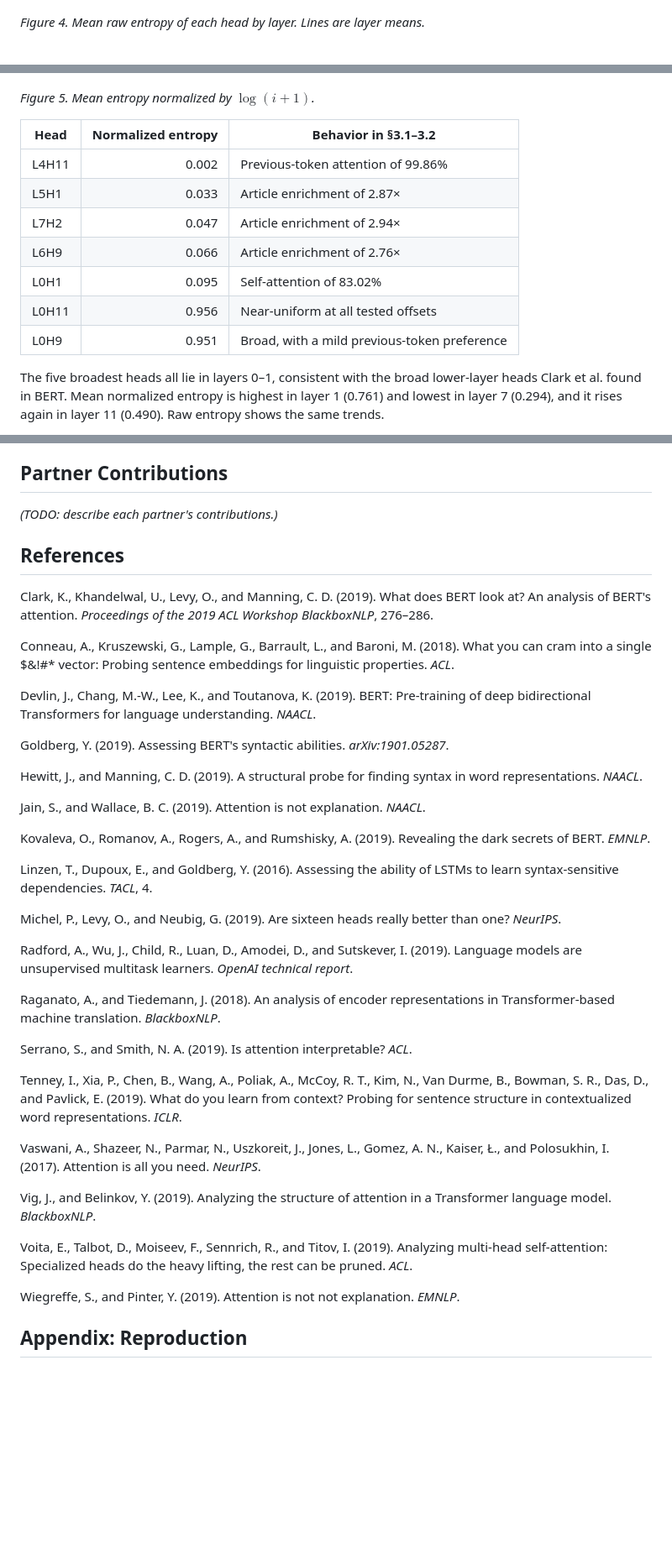
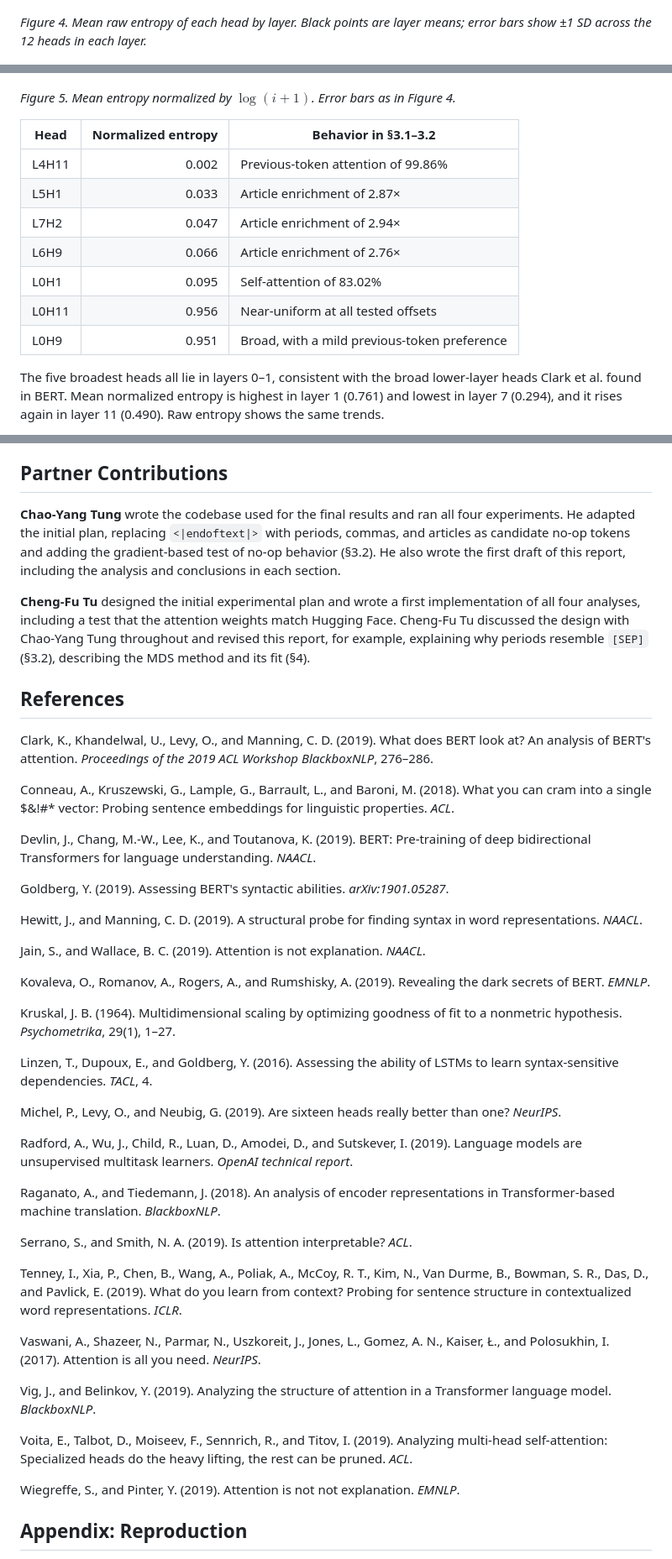
Before and after one commit to Nat1anWasTaken/what-does-gpt-2-look-at, a Markdown page: README.md, 3 parts joined by grey strips. Shown at 84% size. Drawn GitHub-style; blank space fills up the shorter version.

Commit message:
chore: adjust README.md

```diff
--- a/README.md
+++ b/README.md
@@ -86,21 +88,21 @@ Under causal attention, entropy is bounded by $\log(i+1)$, which grows with posi
 
 ![Raw attention entropy by layer](figures/entropy_raw.png)
 
-*Figure 4. Mean raw entropy of each head by layer. Lines are layer means.*
+_Figure 4. Mean raw entropy of each head by layer. Black points are layer means; error bars show ±1 SD across the 12 heads in each layer._
 
 ![Attention entropy normalized by visible context size](figures/entropy_normalized.png)
 
-*Figure 5. Mean entropy normalized by $\log(i+1)$.*
+_Figure 5. Mean entropy normalized by $\log(i+1)$. Error bars as in Figure 4._
 
-| Head | Normalized entropy | Behavior in §3.1–3.2 |
-| --- | ---: | --- |
-| L4H11 | 0.002 | Previous-token attention of 99.86% |
-| L5H1 | 0.033 | Article enrichment of 2.87× |
-| L7H2 | 0.047 | Article enrichment of 2.94× |
-| L6H9 | 0.066 | Article enrichment of 2.76× |
-| L0H1 | 0.095 | Self-attention of 83.02% |
-| L0H11 | 0.956 | Near-uniform at all tested offsets |
-| L0H9 | 0.951 | Broad, with a mild previous-token preference |
+| Head  | Normalized entropy | Behavior in §3.1–3.2                         |
+| ----- | -----------------: | -------------------------------------------- |
+| L4H11 |              0.002 | Previous-token attention of 99.86%           |
+| L5H1  |              0.033 | Article enrichment of 2.87×                  |
+| L7H2  |              0.047 | Article enrichment of 2.94×                  |
+| L6H9  |              0.066 | Article enrichment of 2.76×                  |
+| L0H1  |              0.095 | Self-attention of 83.02%                     |
+| L0H11 |              0.956 | Near-uniform at all tested offsets           |
+| L0H9  |              0.951 | Broad, with a mild previous-token preference |
 
 The five broadest heads all lie in layers 0–1, consistent with the broad lower-layer heads Clark et al. found in BERT. Mean normalized entropy is highest in layer 1 (0.761) and lowest in layer 7 (0.294), and it rises again in layer 11 (0.490). Raw entropy shows the same trends.
 
@@ -166,43 +168,47 @@ Self-attending, previous-token, and broad heads each form compact regions, as Cl
 
 ## Partner Contributions
 
-*(TODO: describe each partner's contributions.)*
+**Chao-Yang Tung** wrote the codebase used for the final results and ran all four experiments. He adapted the initial plan, replacing `<|endoftext|>` with periods, commas, and articles as candidate no-op tokens and adding the gradient-based test of no-op behavior (§3.2). He also wrote the first draft of this report, including the analysis and conclusions in each section.
+
+**Cheng-Fu Tu** designed the initial experimental plan and wrote a first implementation of all four analyses, including a test that the attention weights match Hugging Face. Cheng-Fu Tu discussed the design with Chao-Yang Tung throughout and revised this report, for example, explaining why periods resemble `[SEP]` (§3.2), describing the MDS method and its fit (§4).
 
 ## References
 
-Clark, K., Khandelwal, U., Levy, O., and Manning, C. D. (2019). What does BERT look at? An analysis of BERT's attention. *Proceedings of the 2019 ACL Workshop BlackboxNLP*, 276–286.
+Clark, K., Khandelwal, U., Levy, O., and Manning, C. D. (2019). What does BERT look at? An analysis of BERT's attention. _Proceedings of the 2019 ACL Workshop BlackboxNLP_, 276–286.
 
-Conneau, A., Kruszewski, G., Lample, G., Barrault, L., and Baroni, M. (2018). What you can cram into a single $&!#* vector: Probing sentence embeddings for linguistic properties. *ACL*.
+Conneau, A., Kruszewski, G., Lample, G., Barrault, L., and Baroni, M. (2018). What you can cram into a single $&!#\* vector: Probing sentence embeddings for linguistic properties. _ACL_.
 
-Devlin, J., Chang, M.-W., Lee, K., and Toutanova, K. (2019). BERT: Pre-training of deep bidirectional Transformers for language understanding. *NAACL*.
+Devlin, J., Chang, M.-W., Lee, K., and Toutanova, K. (2019). BERT: Pre-training of deep bidirectional Transformers for language understanding. _NAACL_.
 
-Goldberg, Y. (2019). Assessing BERT's syntactic abilities. *arXiv:1901.05287*.
+Goldberg, Y. (2019). Assessing BERT's syntactic abilities. _arXiv:1901.05287_.
 
-Hewitt, J., and Manning, C. D. (2019). A structural probe for finding syntax in word representations. *NAACL*.
+Hewitt, J., and Manning, C. D. (2019). A structural probe for finding syntax in word representations. _NAACL_.
 
-Jain, S., and Wallace, B. C. (2019). Attention is not explanation. *NAACL*.
+Jain, S., and Wallace, B. C. (2019). Attention is not explanation. _NAACL_.
 
-Kovaleva, O., Romanov, A., Rogers, A., and Rumshisky, A. (2019). Revealing the dark secrets of BERT. *EMNLP*.
+Kovaleva, O., Romanov, A., Rogers, A., and Rumshisky, A. (2019). Revealing the dark secrets of BERT. _EMNLP_.
 
-Linzen, T., Dupoux, E., and Goldberg, Y. (2016). Assessing the ability of LSTMs to learn syntax-sensitive dependencies. *TACL*, 4.
+Kruskal, J. B. (1964). Multidimensional scaling by optimizing goodness of fit to a nonmetric hypothesis. _Psychometrika_, 29(1), 1–27.
 
-Michel, P., Levy, O., and Neubig, G. (2019). Are sixteen heads really better than one? *NeurIPS*.
+Linzen, T., Dupoux, E., and Goldberg, Y. (2016). Assessing the ability of LSTMs to learn syntax-sensitive dependencies. _TACL_, 4.
 
-Radford, A., Wu, J., Child, R., Luan, D., Amodei, D., and Sutskever, I. (2019). Language models are unsupervised multitask learners. *OpenAI technical report*.
+Michel, P., Levy, O., and Neubig, G. (2019). Are sixteen heads really better than one? _NeurIPS_.
 
-Raganato, A., and Tiedemann, J. (2018). An analysis of encoder representations in Transformer-based machine translation. *BlackboxNLP*.
+Radford, A., Wu, J., Child, R., Luan, D., Amodei, D., and Sutskever, I. (2019). Language models are unsupervised multitask learners. _OpenAI technical report_.
 
-Serrano, S., and Smith, N. A. (2019). Is attention interpretable? *ACL*.
+Raganato, A., and Tiedemann, J. (2018). An analysis of encoder representations in Transformer-based machine translation. _BlackboxNLP_.
 
-Tenney, I., Xia, P., Chen, B., Wang, A., Poliak, A., McCoy, R. T., Kim, N., Van Durme, B., Bowman, S. R., Das, D., and Pavlick, E. (2019). What do you learn from context? Probing for sentence structure in contextualized word representations. *ICLR*.
+Serrano, S., and Smith, N. A. (2019). Is attention interpretable? _ACL_.
 
-Vaswani, A., Shazeer, N., Parmar, N., Uszkoreit, J., Jones, L., Gomez, A. N., Kaiser, Ł., and Polosukhin, I. (2017). Attention is all you need. *NeurIPS*.
+Tenney, I., Xia, P., Chen, B., Wang, A., Poliak, A., McCoy, R. T., Kim, N., Van Durme, B., Bowman, S. R., Das, D., and Pavlick, E. (2019). What do you learn from context? Probing for sentence structure in contextualized word representations. _ICLR_.
 
-Vig, J., and Belinkov, Y. (2019). Analyzing the structure of attention in a Transformer language model. *BlackboxNLP*.
+Vaswani, A., Shazeer, N., Parmar, N., Uszkoreit, J., Jones, L., Gomez, A. N., Kaiser, Ł., and Polosukhin, I. (2017). Attention is all you need. _NeurIPS_.
 
-Voita, E., Talbot, D., Moiseev, F., Sennrich, R., and Titov, I. (2019). Analyzing multi-head self-attention: Specialized heads do the heavy lifting, the rest can be pruned. *ACL*.
+Vig, J., and Belinkov, Y. (2019). Analyzing the structure of attention in a Transformer language model. _BlackboxNLP_.
 
-Wiegreffe, S., and Pinter, Y. (2019). Attention is not not explanation. *EMNLP*.
+Voita, E., Talbot, D., Moiseev, F., Sennrich, R., and Titov, I. (2019). Analyzing multi-head self-attention: Specialized heads do the heavy lifting, the rest can be pruned. _ACL_.
+
+Wiegreffe, S., and Pinter, Y. (2019). Attention is not not explanation. _EMNLP_.
 
 ## Appendix: Reproduction
 
```
Also changed, not shown: other parts of README.md (+25 -23 lines).
